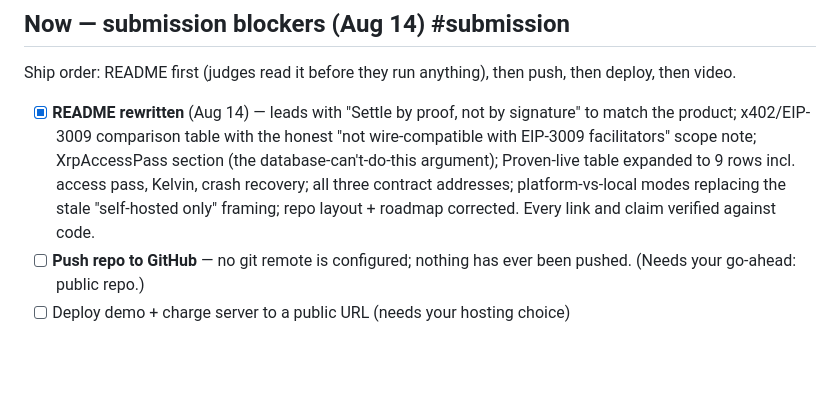
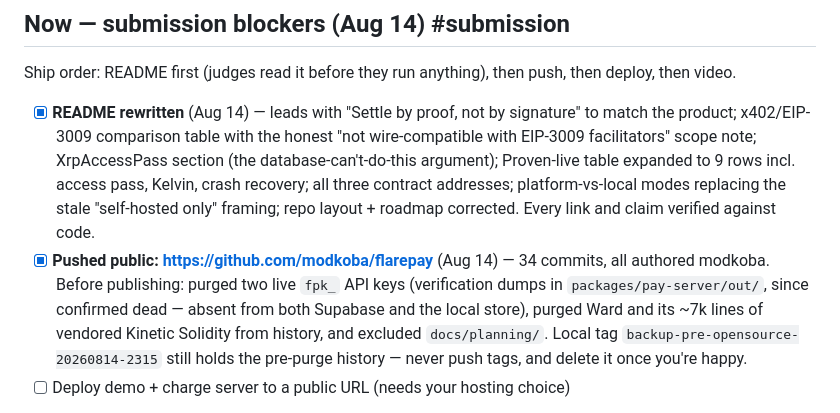
Before and after one commit to modkoba/flarepay, a Markdown page: TODO.md, the part around the change. GitHub-like rendering; blank space fills up the shorter version.

Commit message:
TODO: record the public push and what was purged before it
Co-Authored-By: Claude Opus 5 <noreply@anthropic.com>

```diff
--- a/TODO.md
+++ b/TODO.md
@@ -16,8 +16,13 @@ deploy, then video.
       rows incl. access pass, Kelvin, crash recovery; all three contract addresses;
       platform-vs-local modes replacing the stale "self-hosted only" framing;
       repo layout + roadmap corrected. Every link and claim verified against code.
-- [ ] **Push repo to GitHub** — no git remote is configured; nothing has ever been
-      pushed. (Needs your go-ahead: public repo.)
+- [x] **Pushed public: https://github.com/modkoba/flarepay** (Aug 14) — 34 commits, all
+      authored modkoba. Before publishing: purged two live `fpk_` API keys (verification
+      dumps in `packages/pay-server/out/`, since confirmed dead — absent from both
+      Supabase and the local store), purged Ward and its ~7k lines of vendored Kinetic
+      Solidity from history, and excluded `docs/planning/`. Local tag
+      `backup-pre-opensource-20260814-2315` still holds the pre-purge history — never
+      push tags, and delete it once you're happy.
 - [ ] Deploy demo + charge server to a public URL (needs your hosting choice)
 - [~] 3-min demo video — script + narration written (local planning notes, unpublished).
       Structure starts a real payment at 0:20 and fills the FDC round with the argument,
```
